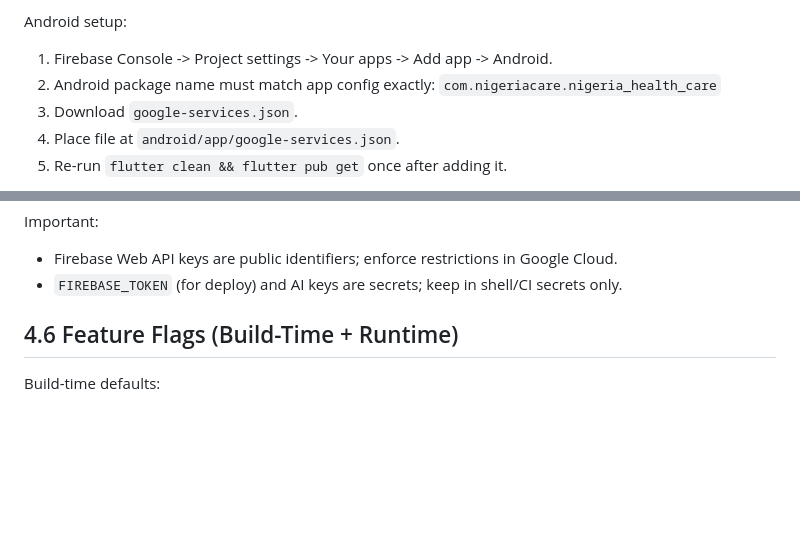
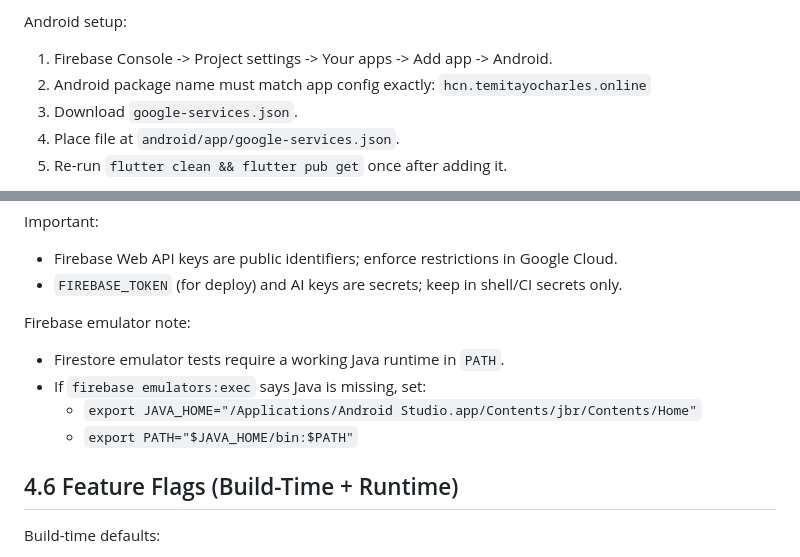
Before and after one commit to temitayocharles/healthcare_naija, a Markdown page: docs/ONBOARDING_RUNBOOK.md, 2 parts joined by grey strips. Rendered like a GitHub page; blank space fills up the shorter version.

```diff
--- a/docs/ONBOARDING_RUNBOOK.md
+++ b/docs/ONBOARDING_RUNBOOK.md
@@ -115,7 +115,7 @@ Android setup:
 
 1. Firebase Console -> Project settings -> Your apps -> Add app -> Android.
 2. Android package name must match app config exactly:
-   `com.nigeriacare.nigeria_health_care`
+   `hcn.temitayocharles.online`
 3. Download `google-services.json`.
 4. Place file at `android/app/google-services.json`.
 5. Re-run `flutter clean && flutter pub get` once after adding it.
@@ -144,6 +144,13 @@ Important:
 
 - Firebase Web API keys are public identifiers; enforce restrictions in Google Cloud.
 - `FIREBASE_TOKEN` (for deploy) and AI keys are secrets; keep in shell/CI secrets only.
+
+Firebase emulator note:
+
+- Firestore emulator tests require a working Java runtime in `PATH`.
+- If `firebase emulators:exec` says Java is missing, set:
+  - `export JAVA_HOME="/Applications/Android Studio.app/Contents/jbr/Contents/Home"`
+  - `export PATH="$JAVA_HOME/bin:$PATH"`
 
 ## 4.6 Feature Flags (Build-Time + Runtime)
 
```
Also changed, not shown: README.md (+1 -1 lines), docs/APP_STORE_PLAY_STORE_RELEASE_GUIDE.md (+20 -2 lines).
